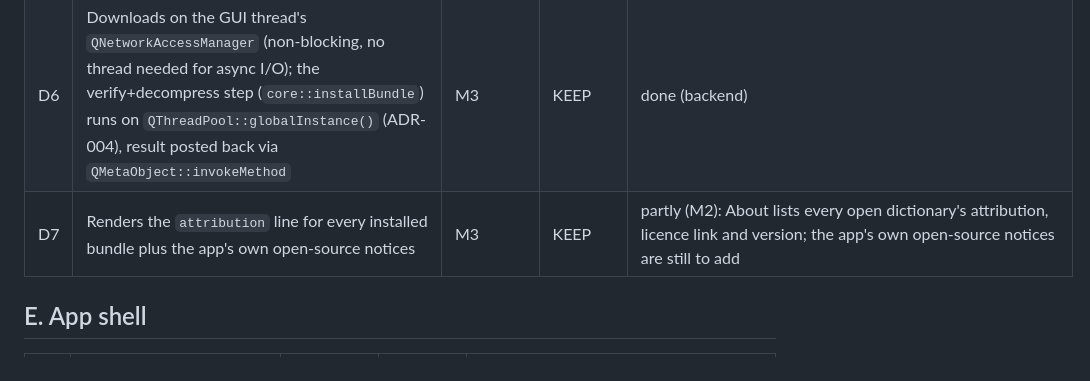
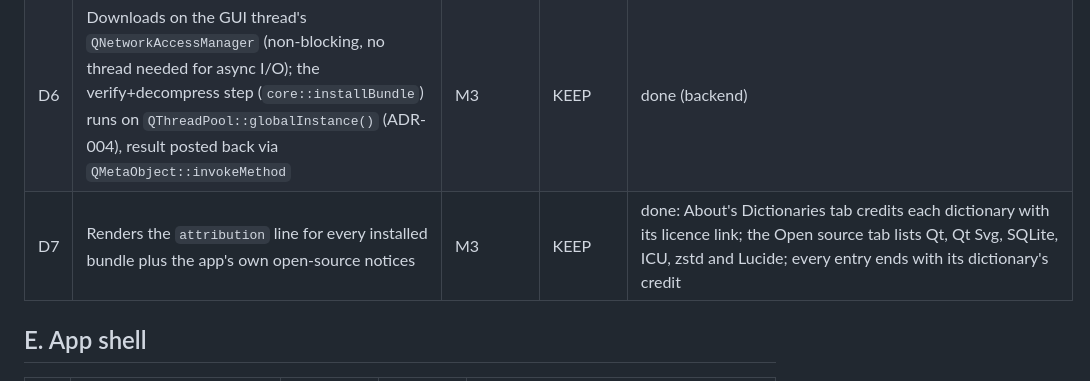
Before and after one commit to keshavbhatt/omnidict, a Markdown page: DOCS/FEATURES.md, the part around the change. GitHub-like rendering.

```diff
--- a/DOCS/FEATURES.md
+++ b/DOCS/FEATURES.md
@@ -64,7 +64,7 @@ expects every ktechpit desktop app to have.
 | D4 | `core::Catalog`/`core::parseCatalog`: parses `catalog.json` strictly, skips entries with a newer `schema_version`; `services::DictionaryManager` fetches it (24h cache, `OMNIDICT_CATALOG_URL`) and exposes it for the UI to diff against installed | M3 | KEEP | done (backend); UI diffing/tabs still planned |
 | D5 | `core::installBundle`/`core::removeInstalled`: sha256 + size verify (streamed), zstd decompress, `Bundle::open` re-check, install and remove stale versions; `services::DictionaryManager` drives the resumable download (`Range` header, falls back to a fresh download if ignored) and calls it | M3 | KEEP | done (backend); UI progress/actions still planned |
 | D6 | Downloads on the GUI thread's `QNetworkAccessManager` (non-blocking, no thread needed for async I/O); the verify+decompress step (`core::installBundle`) runs on `QThreadPool::globalInstance()` (ADR-004), result posted back via `QMetaObject::invokeMethod` | M3 | KEEP | done (backend) |
-| D7 | Renders the `attribution` line for every installed bundle plus the app's own open-source notices | M3 | KEEP | partly (M2): About lists every open dictionary's attribution, licence link and version; the app's own open-source notices are still to add |
+| D7 | Renders the `attribution` line for every installed bundle plus the app's own open-source notices | M3 | KEEP | done: About's Dictionaries tab credits each dictionary with its licence link; the Open source tab lists Qt, Qt Svg, SQLite, ICU, zstd and Lucide; every entry ends with its dictionary's credit |
 
 ## E. App shell
 
```
Also changed, not shown: DOCS/PROGRESS.md (+29 -1 lines).
